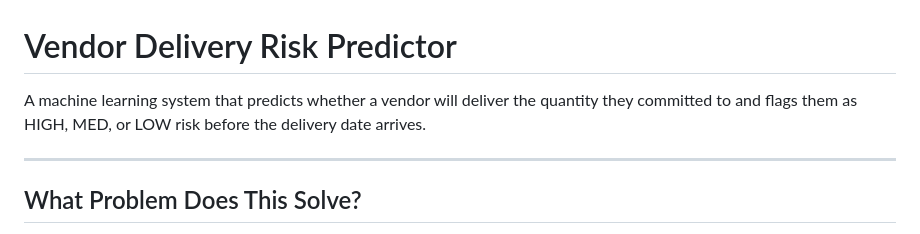
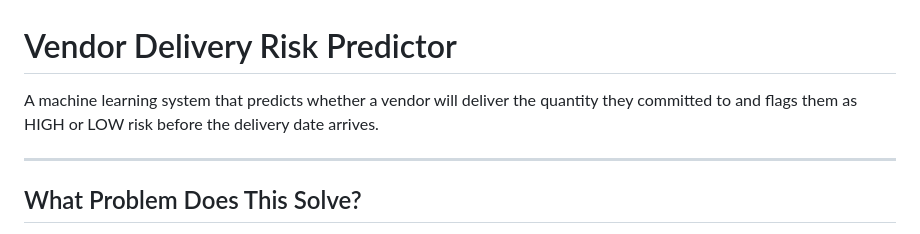
Before and after one commit to Datarunt/Vendor_Delivery_Risk, a Markdown page: README.md, the part around the change. Rendered like a GitHub page.

```diff
--- a/README.md
+++ b/README.md
@@ -1,6 +1,6 @@
 # Vendor Delivery Risk Predictor
 
-A machine learning system that predicts whether a vendor will deliver the quantity they committed to and flags them as HIGH, MED, or LOW risk before the delivery date arrives.
+A machine learning system that predicts whether a vendor will deliver the quantity they committed to and flags them as HIGH or LOW risk before the delivery date arrives.
 
 ---
 
```
